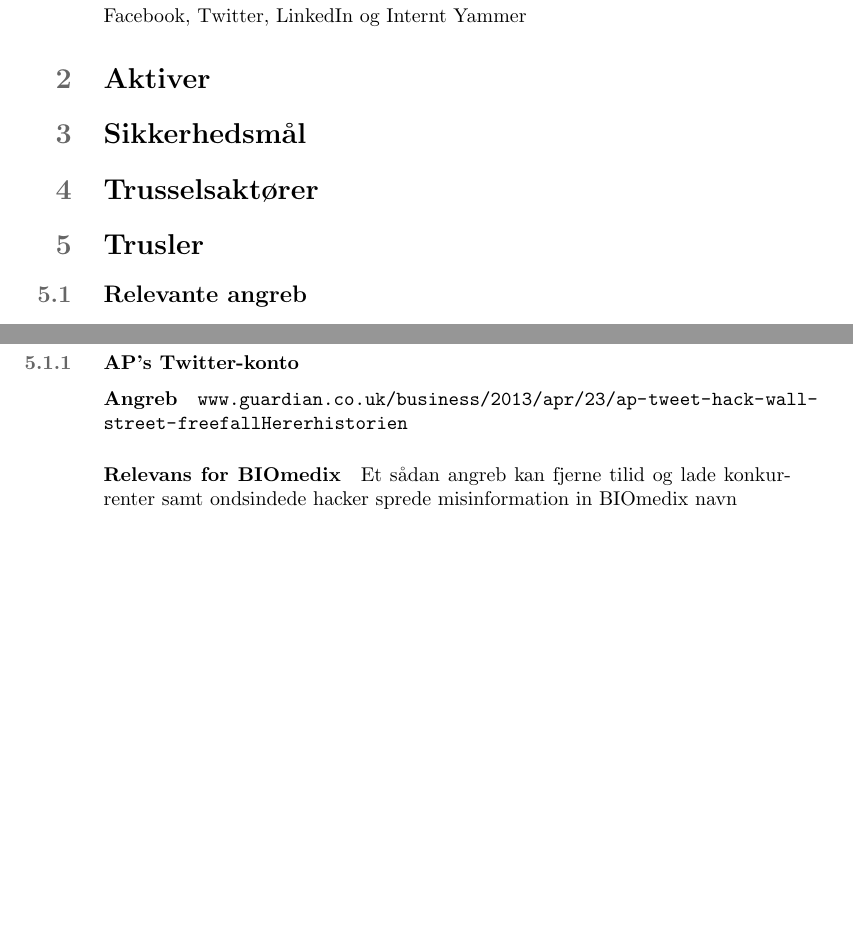
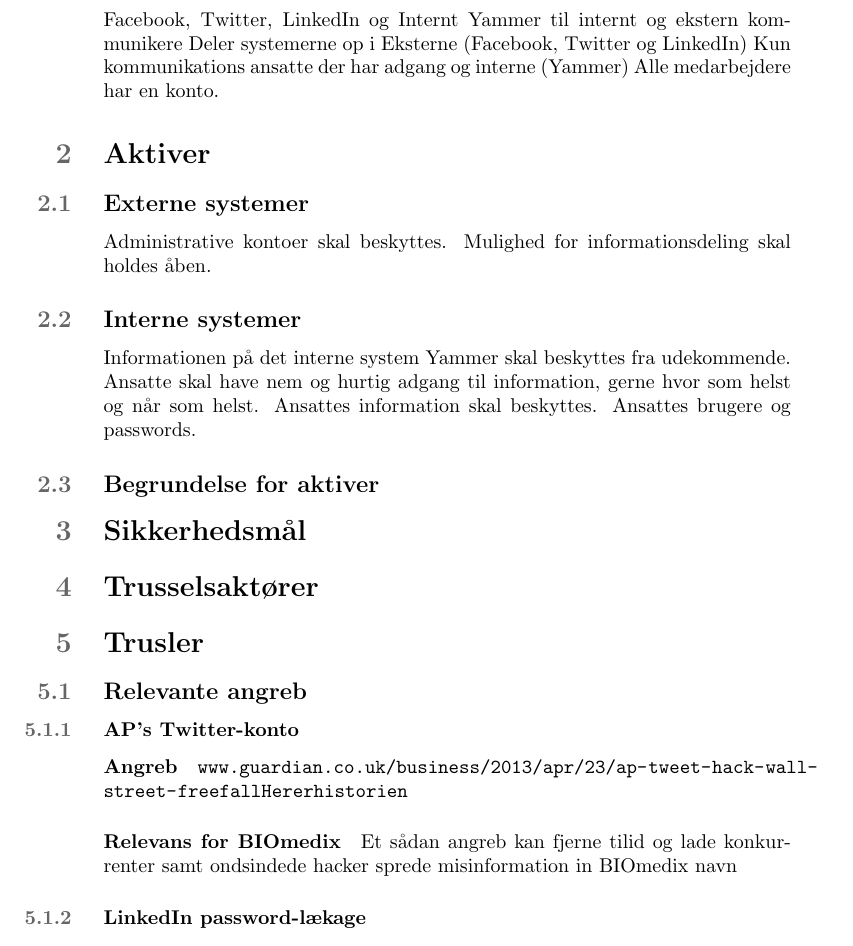
Before and after one commit to KPassov/ITS, a LaTeX document (Tex/ITS.tex): two parts of pages 3 and 4 of 6 before the commit and part of page 3 of 5 after it, the two joined at a grey line, cut so that both start at the same text, the shorter picture padded with empty space. Compiled offline with pdfLaTeX.

Commit message:
Stikord til resume og aktiver

```diff
--- a/Tex/ITS.tex
+++ b/Tex/ITS.tex
@@ -41,10 +41,23 @@
 \end{titlepage}
 
 \section{Resumé af systemet}
-Facebook, Twitter, LinkedIn og Internt Yammer
+Facebook, Twitter, LinkedIn og Internt Yammer til internt og ekstern kommunikere
+Deler systemerne op i Eksterne (Facebook, Twitter og LinkedIn) Kun kommunikations ansatte der har adgang
+og interne (Yammer) Alle medarbejdere har en konto.
+
+
 \section{Aktiver}
+\subsection{Externe systemer}
+Administrative kontoer skal beskyttes. Mulighed for informationsdeling skal holdes åben.
+
+\subsection{Interne systemer}
+Informationen på det interne system Yammer skal beskyttes fra udekommende. Ansatte skal have nem og hurtig adgang til information, gerne hvor som helst og når som helst. Ansattes information skal beskyttes. Ansattes brugere og passwords.
+
+\subsection{Begrundelse for aktiver}
 
 \section{Sikkerhedsmål}
+
+
 
 \section{Trusselsaktører}
 
```
Also changed, not shown: Tex/ITS.tex (2 more changed lines).
